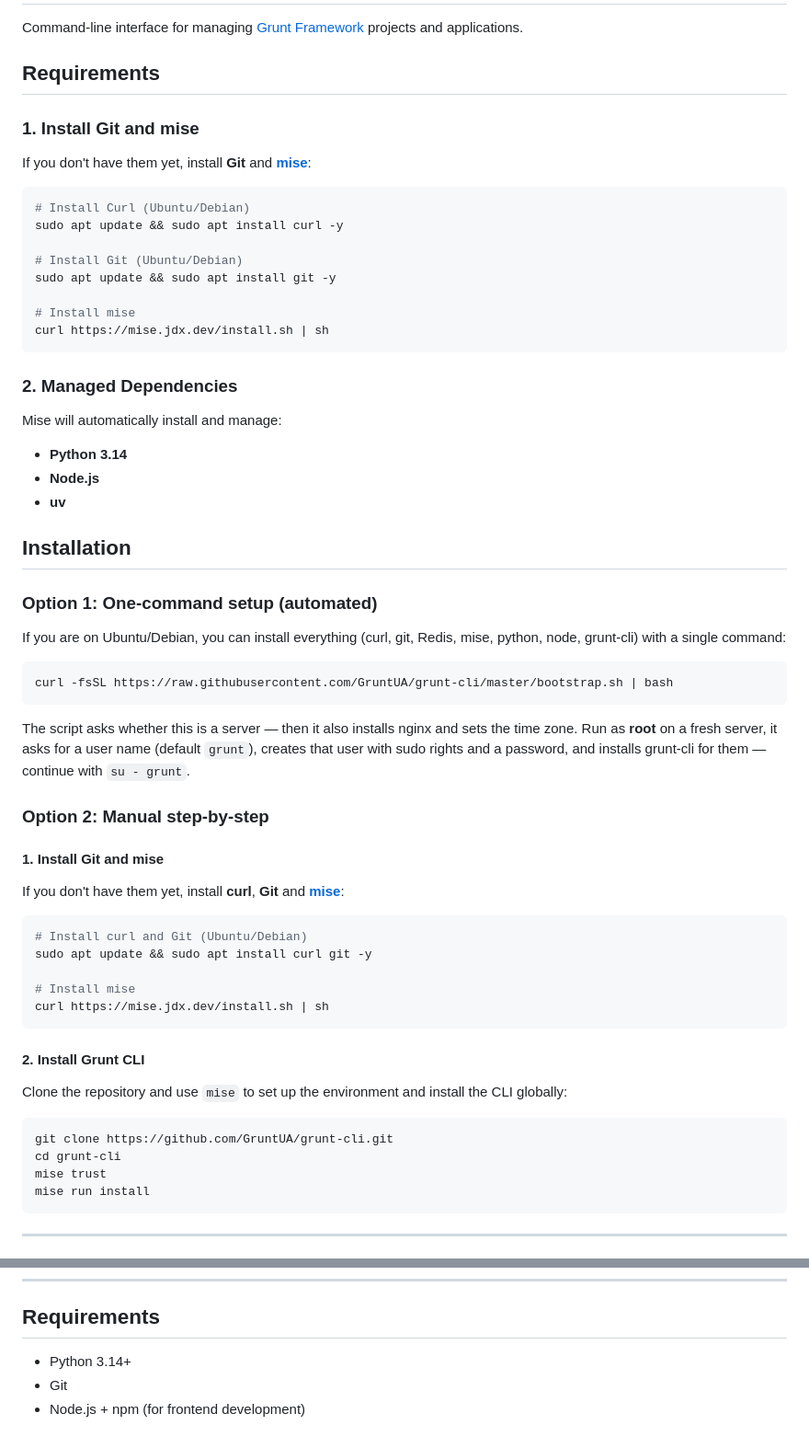
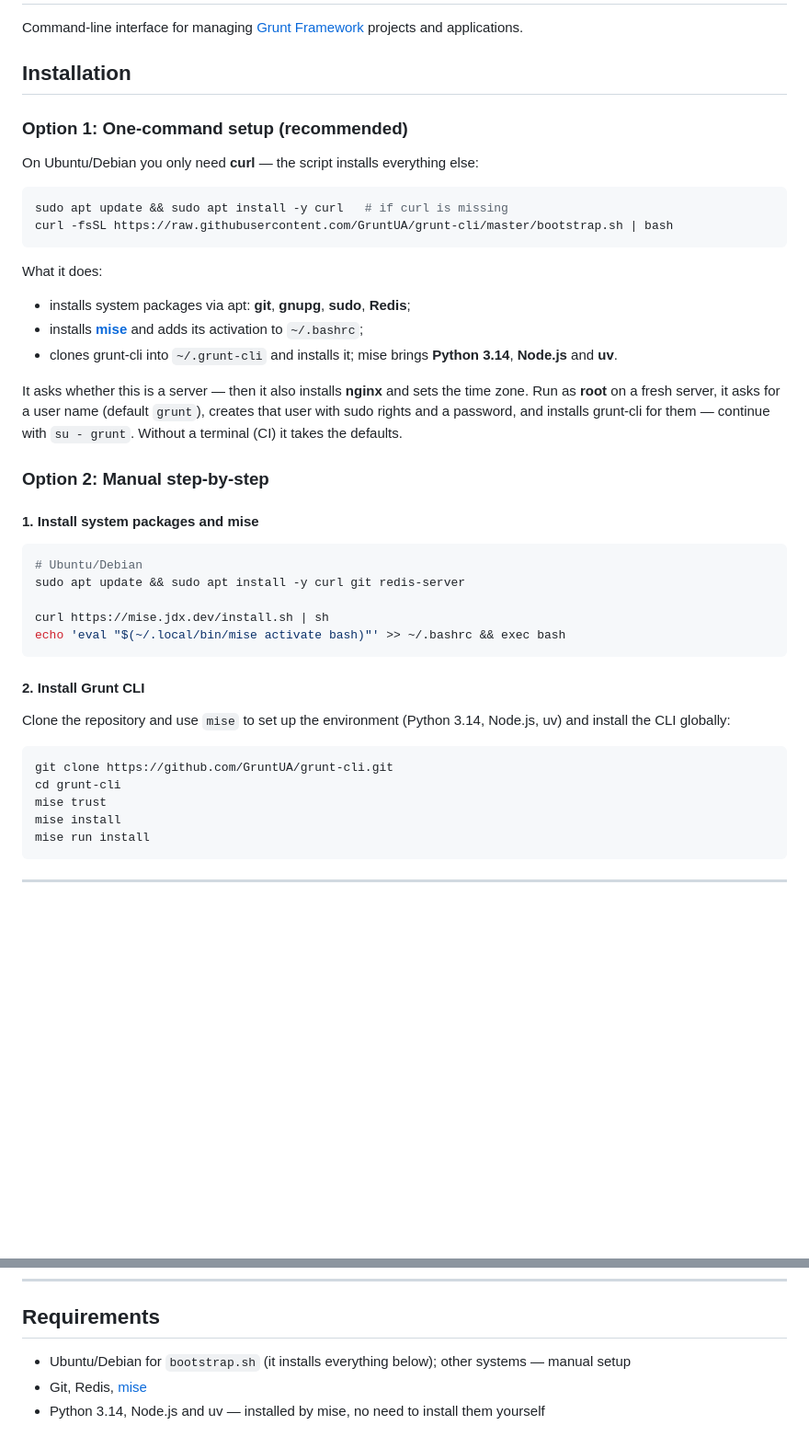
Before and after one commit to GruntUA/grunt-cli, a Markdown page: README.md, 2 parts joined by grey strips. Shown at 92% size. Rendered like a GitHub page; blank space fills up the shorter version.

Commit message:
docs: update installation instructions and requirements in README.md

````diff
--- a/README.md
+++ b/README.md
@@ -2,66 +2,48 @@
 
 Command-line interface for managing [Grunt Framework](https://github.com/GruntUA/Grunt) projects and applications.
 
-## Requirements
+## Installation
 
-### 1. Install Git and mise
+### Option 1: One-command setup (recommended)
 
-If you don't have them yet, install **Git** and **[mise](https://mise.jdx.dev/)**:
+On Ubuntu/Debian you only need **curl** — the script installs everything else:
 
 ```bash
-# Install Curl (Ubuntu/Debian)
-sudo apt update && sudo apt install curl -y
-
-# Install Git (Ubuntu/Debian)
-sudo apt update && sudo apt install git -y
-
-# Install mise
-curl https://mise.jdx.dev/install.sh | sh
-```
-
-### 2. Managed Dependencies
-
-Mise will automatically install and manage:
-- **Python 3.14**
-- **Node.js**
-- **uv**
-
-## Installation
-
-### Option 1: One-command setup (automated)
-
-If you are on Ubuntu/Debian, you can install everything (curl, git, Redis, mise, python, node, grunt-cli) with a single command:
-
-```bash
+sudo apt update && sudo apt install -y curl   # if curl is missing
 curl -fsSL https://raw.githubusercontent.com/GruntUA/grunt-cli/master/bootstrap.sh | bash
 ```
 
-The script asks whether this is a server — then it also installs nginx and sets the time zone.
+What it does:
+- installs system packages via apt: **git**, **gnupg**, **sudo**, **Redis**;
+- installs **[mise](https://mise.jdx.dev/)** and adds its activation to `~/.bashrc`;
+- clones grunt-cli into `~/.grunt-cli` and installs it; mise brings **Python 3.14**, **Node.js** and **uv**.
+
+It asks whether this is a server — then it also installs **nginx** and sets the time zone.
 Run as **root** on a fresh server, it asks for a user name (default `grunt`), creates that user
 with sudo rights and a password, and installs grunt-cli for them — continue with `su - grunt`.
+Without a terminal (CI) it takes the defaults.
 
 ### Option 2: Manual step-by-step
 
-#### 1. Install Git and mise
-
-If you don't have them yet, install **curl**, **Git** and **[mise](https://mise.jdx.dev/)**:
+#### 1. Install system packages and mise
 
 ```bash
-# Install curl and Git (Ubuntu/Debian)
-sudo apt update && sudo apt install curl git -y
+# Ubuntu/Debian
+sudo apt update && sudo apt install -y curl git redis-server
 
-# Install mise
 curl https://mise.jdx.dev/install.sh | sh
+echo 'eval "$(~/.local/bin/mise activate bash)"' >> ~/.bashrc && exec bash
 ```
 
 #### 2. Install Grunt CLI
 
-Clone the repository and use `mise` to set up the environment and install the CLI globally:
+Clone the repository and use `mise` to set up the environment (Python 3.14, Node.js, uv) and install the CLI globally:
 
 ```bash
 git clone https://github.com/GruntUA/grunt-cli.git
 cd grunt-cli
 mise trust
+mise install
 mise run install
 ```
 
@@ -277,6 +259,6 @@ When working outside a project directory, downloaded apps are cached in `~/.grun
 
 ## Requirements
 
-- Python 3.14+
-- Git
-- Node.js + npm (for frontend development)
+- Ubuntu/Debian for `bootstrap.sh` (it installs everything below); other systems — manual setup
+- Git, Redis, [mise](https://mise.jdx.dev/)
+- Python 3.14, Node.js and uv — installed by mise, no need to install them yourself
````
